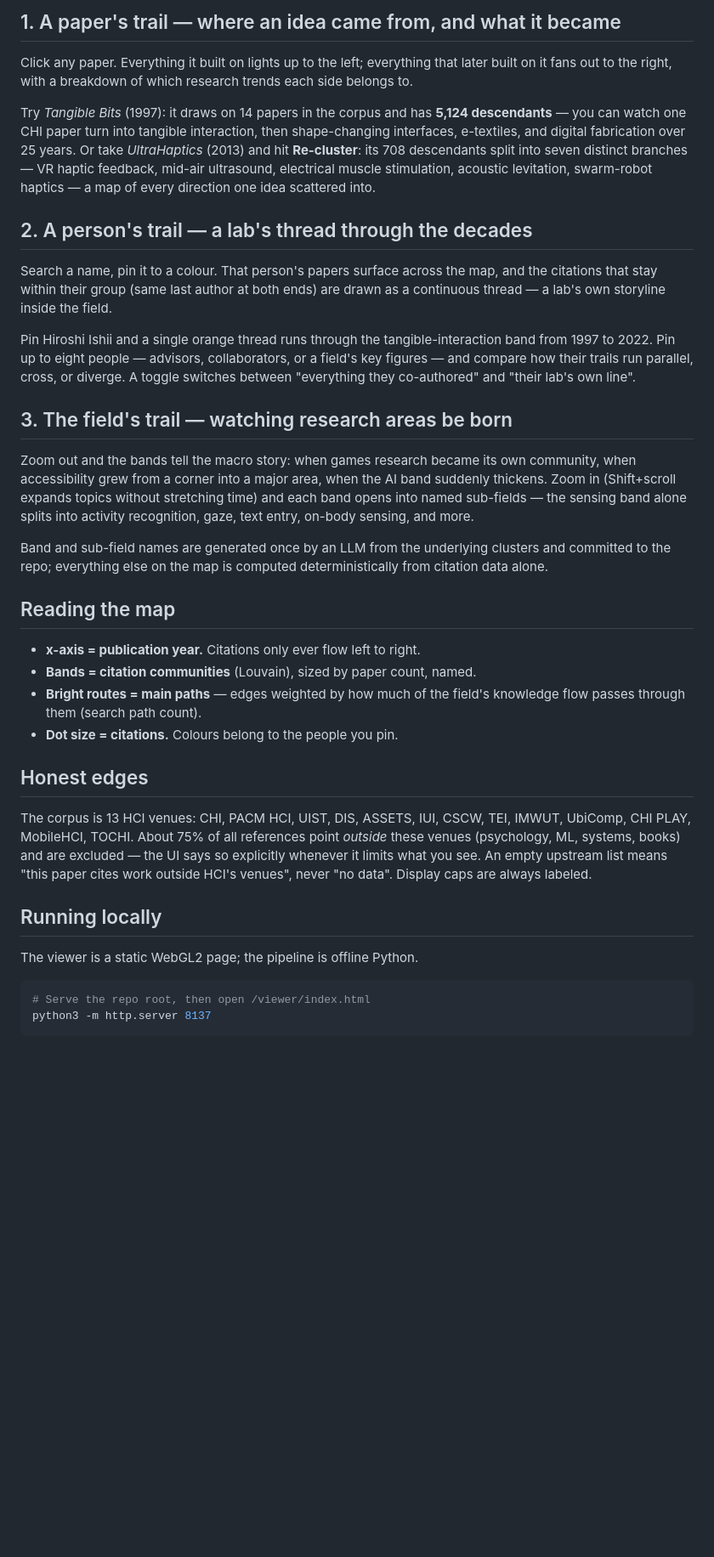
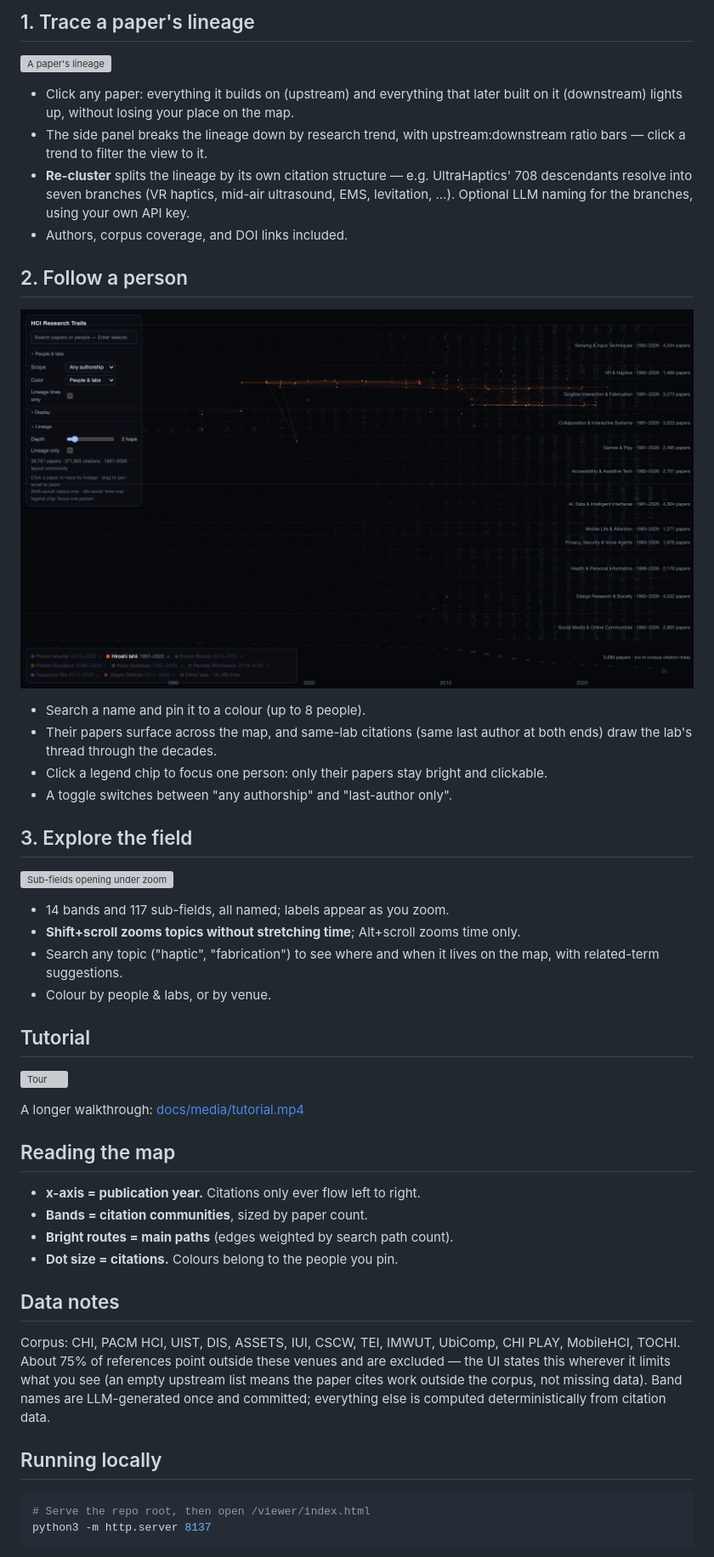
Before and after one commit to mytkymt/paper-lineage, a Markdown page: README.md, the part around one of its changes. Shown at 85% size. GitHub-like rendering; pictures changed too: docs/media/trail-person.png (added); blank space fills up the shorter version; grey boxes are pictures that could not be loaded.

Commit message:
README: cut the narrative, lead with capabilities; add media tutorial
Intro is now two sentences. Each of the three sections opens with a
screenshot and lists only what you can do. Adds a captured tour GIF and a
tutorial.mp4 (Playwright drive of the production site, ~11MB of media total).

Co-Authored-By: Claude Fable 5 <noreply@anthropic.com>

````diff
--- a/README.md
+++ b/README.md
@@ -12,60 +10,59 @@ There are three kinds of trails to follow.
 
-## 1. A paper's trail — where an idea came from, and what it became
+## 1. Trace a paper's lineage
 
-Click any paper. Everything it built on lights up to the left; everything that later
-built on it fans out to the right, with a breakdown of which research trends each side
-belongs to.
+![A paper's lineage](docs/media/trail-paper.png)
 
-Try *Tangible Bits* (1997): it draws on 14 papers in the corpus and has **5,124
-descendants** — you can watch one CHI paper turn into tangible interaction, then
-shape-changing interfaces, e-textiles, and digital fabrication over 25 years. Or take
-*UltraHaptics* (2013) and hit **Re-cluster**: its 708 descendants split into seven
-distinct branches — VR haptic feedback, mid-air ultrasound, electrical muscle
-stimulation, acoustic levitation, swarm-robot haptics — a map of every direction one
-idea scattered into.
+- Click any paper: everything it builds on (upstream) and everything that later built on
+  it (downstream) lights up, without losing your place on the map.
+- The side panel breaks the lineage down by research trend, with upstream:downstream
+  ratio bars — click a trend to filter the view to it.
+- **Re-cluster** splits the lineage by its own citation structure — e.g. UltraHaptics'
+  708 descendants resolve into seven branches (VR haptics, mid-air ultrasound, EMS,
+  levitation, …). Optional LLM naming for the branches, using your own API key.
+- Authors, corpus coverage, and DOI links included.
 
-## 2. A person's trail — a lab's thread through the decades
+## 2. Follow a person
 
-Search a name, pin it to a colour. That person's papers surface across the map, and the
-citations that stay within their group (same last author at both ends) are drawn as a
-continuous thread — a lab's own storyline inside the field.
+![A person's lab thread](docs/media/trail-person.png)
 
-Pin Hiroshi Ishii and a single orange thread runs through the tangible-interaction band
-from 1997 to 2022. Pin up to eight people — advisors, collaborators, or a field's key
-figures — and compare how their trails run parallel, cross, or diverge. A toggle switches
-between "everything they co-authored" and "their lab's own line".
+- Search a name and pin it to a colour (up to 8 people).
+- Their papers surface across the map, and same-lab citations (same last author at both
+  ends) draw the lab's thread through the decades.
+- Click a legend chip to focus one person: only their papers stay bright and clickable.
+- A toggle switches between "any authorship" and "last-author only".
 
-## 3. The field's trail — watching research areas be born
+## 3. Explore the field
 
-Zoom out and the bands tell the macro story: when games research became its own
-community, when accessibility grew from a corner into a major area, when the AI band
-suddenly thickens. Zoom in (Shift+scroll expands topics without stretching time) and each
-band opens into named sub-fields — the sensing band alone splits into activity
-recognition, gaze, text entry, on-body sensing, and more.
+![Sub-fields opening under zoom](docs/media/trail-field.png)
 
-Band and sub-field names are generated once by an LLM from the underlying clusters and
-committed to the repo; everything else on the map is computed deterministically from
-citation data alone.
+- 14 bands and 117 sub-fields, all named; labels appear as you zoom.
+- **Shift+scroll zooms topics without stretching time**; Alt+scroll zooms time only.
+- Search any topic ("haptic", "fabrication") to see where and when it lives on the map,
+  with related-term suggestions.
+- Colour by people & labs, or by venue.
+
+## Tutorial
+
+![Tour](docs/media/tour.gif)
+
+A longer walkthrough: [docs/media/tutorial.mp4](docs/media/tutorial.mp4)
 
 ## Reading the map
 
 - **x-axis = publication year.** Citations only ever flow left to right.
-- **Bands = citation communities** (Louvain), sized by paper count, named.
-- **Bright routes = main paths** — edges weighted by how much of the field's knowledge
-  flow passes through them (search path count).
+- **Bands = citation communities**, sized by paper count.
+- **Bright routes = main paths** (edges weighted by search path count).
 - **Dot size = citations.** Colours belong to the people you pin.
 
-## Honest edges
+## Data notes
 
-The corpus is 13 HCI venues: CHI, PACM HCI, UIST, DIS, ASSETS, IUI, CSCW, TEI, IMWUT,
-UbiComp, CHI PLAY, MobileHCI, TOCHI. About 75% of all references point *outside* these
-venues (psychology, ML, systems, books) and are excluded — the UI says so explicitly
-whenever it limits what you see. An empty upstream list means "this paper cites work
-outside HCI's venues", never "no data". Display caps are always labeled.
+Corpus: CHI, PACM HCI, UIST, DIS, ASSETS, IUI, CSCW, TEI, IMWUT, UbiComp, CHI PLAY,
+MobileHCI, TOCHI. About 75% of references point outside these venues and are excluded —
+the UI states this wherever it limits what you see (an empty upstream list means the
+paper cites work outside the corpus, not missing data). Band names are LLM-generated
+once and committed; everything else is computed deterministically from citation data.
 
 ## Running locally
-
-The viewer is a static WebGL2 page; the pipeline is offline Python.
 
 ```bash
 # Serve the repo root, then open /viewer/index.html
````
Also changed, not shown: other parts of README.md (+7 -9 lines), 6 other files.
